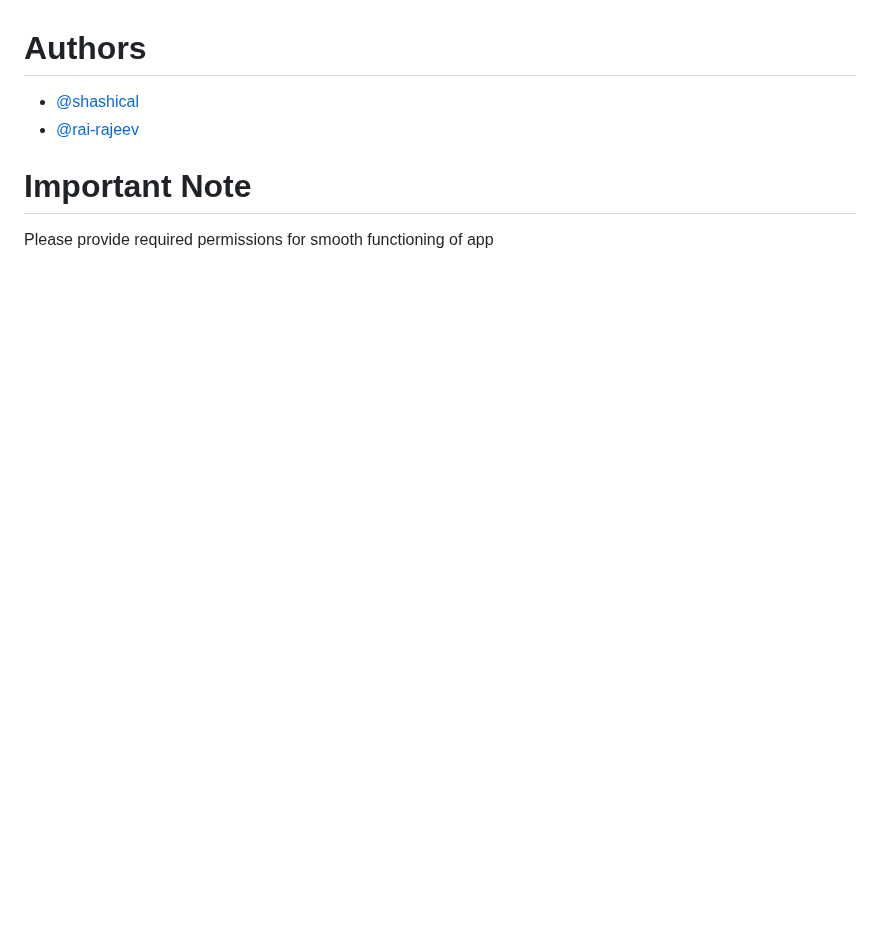
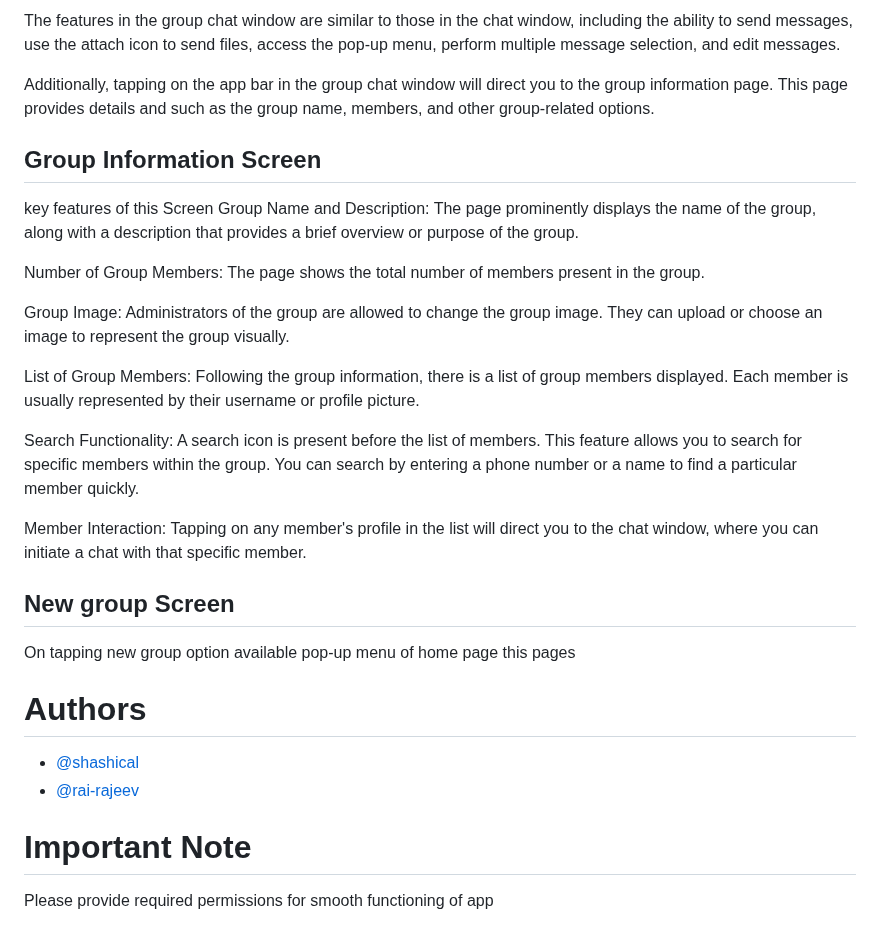
Before and after one commit to shashical/Chatrix, a Markdown page: README.md, the part around one of its changes. Rendered like a GitHub page; blank space fills up the shorter version.

```diff
--- a/README.md
+++ b/README.md
@@ -71,3 +99,28 @@ Firebase server key
+The features in the group chat window are similar to those in the chat window, including the ability to send messages, use the attach icon to send files, access the pop-up menu, perform multiple message selection, and edit messages.
+
+Additionally, tapping on the app bar in the group chat window will direct you to the group information page. This page provides details and  such as the group name, members, and other group-related options.
+## Group Information Screen
+key features of this Screen
+Group Name and Description: The page prominently displays the name of the group, along with a description that provides a brief overview or purpose of the group.
+
+Number of Group Members: The page shows the total number of members present in the group.
+
+Group Image: Administrators of the group are allowed to change the group image. They can upload or choose an image to represent the group visually.
+
+List of Group Members: Following the group information, there is a list of group members displayed. Each member is usually represented by their username or profile picture.
+
+Search Functionality: A search icon is present before the list of members. This feature allows you to search for specific members within the group. You can search by entering a phone number or a name to find a particular member quickly.
+
+Member Interaction: Tapping on any member's profile in the list will direct you to the chat window, where you can initiate a chat with that specific member.
+## New group Screen
+On tapping new group option available pop-up menu of home page this pages
+
+
+
+
+
+
+
 
 # Authors
  + [@shashical](https://github.com/shashical.git)
```
Also changed, not shown: other parts of README.md (+36 -8 lines).
